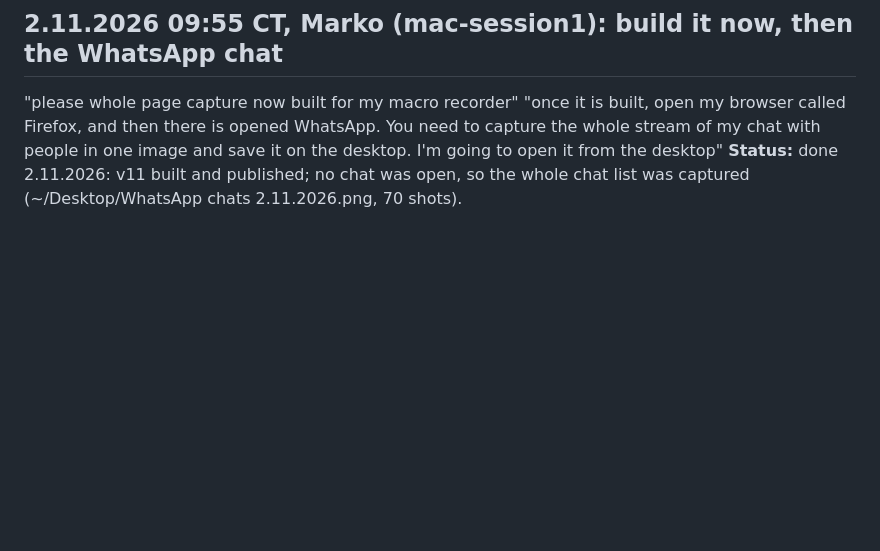
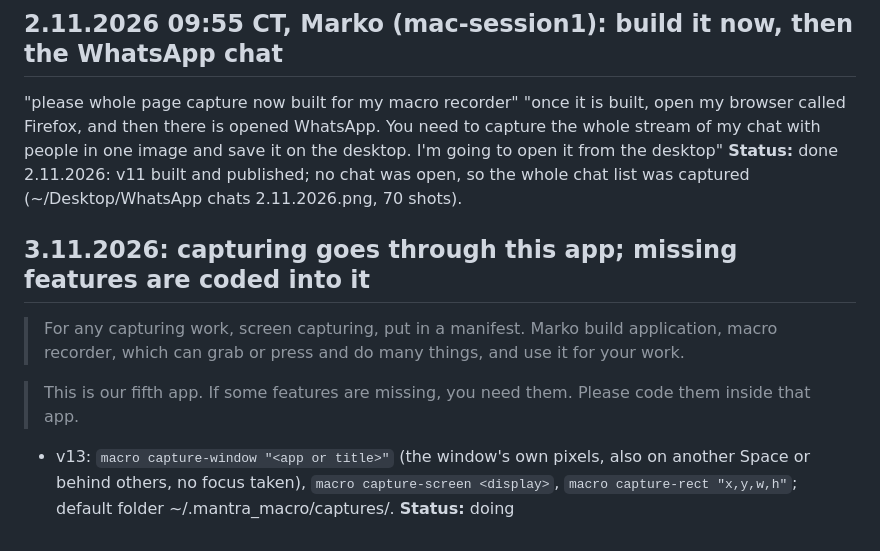
Before and after one commit to markoboskoauroville/MANTRA_MACRO, a Markdown page: momentaryupdates.md, the part around the change. Rendered like a GitHub page; blank space fills up the shorter version.

Commit message:
Request saved: capturing through the Macro Recorder, missing features into it (Marko, 3.11.2026)

```diff
--- a/momentaryupdates.md
+++ b/momentaryupdates.md
@@ -97,3 +97,11 @@ The first row of the window as in MANTRA_MANIFEST swift-apps.md "The first row o
 "please whole page capture now built for my macro recorder"
 "once it is built, open my browser called Firefox, and then there is opened WhatsApp. You need to capture the whole stream of my chat with people in one image and save it on the desktop. I'm going to open it from the desktop"
 **Status:** done 2.11.2026: v11 built and published; no chat was open, so the whole chat list was captured (~/Desktop/WhatsApp chats 2.11.2026.png, 70 shots).
+
+## 3.11.2026: capturing goes through this app; missing features are coded into it
+
+> For any capturing work, screen capturing, put in a manifest. Marko build application, macro recorder, which can grab or press and do many things, and use it for your work.
+
+> This is our fifth app. If some features are missing, you need them. Please code them inside that app.
+
+- v13: `macro capture-window "<app or title>"` (the window's own pixels, also on another Space or behind others, no focus taken), `macro capture-screen <display>`, `macro capture-rect "x,y,w,h"`; default folder ~/.mantra_macro/captures/. **Status:** doing
```
